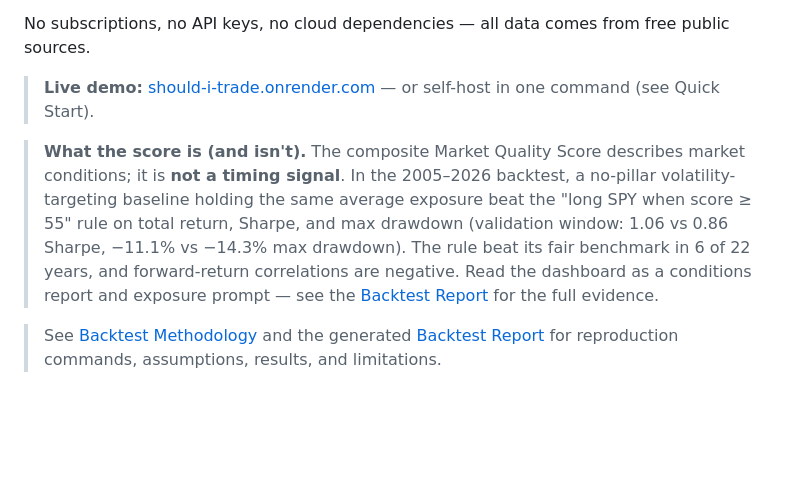
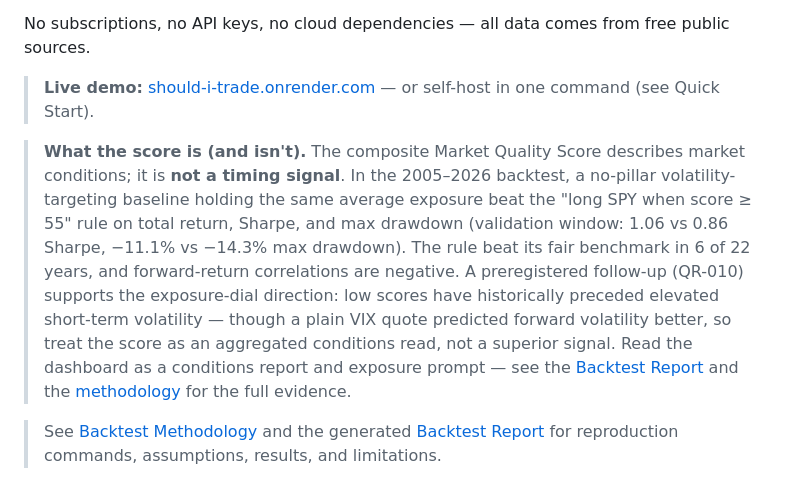
Before and after one commit to Nabulizi/should-i-trade, a Markdown page: README.md, the part around the change. Rendered like a GitHub page; blank space fills up the shorter version.

```diff
--- a/README.md
+++ b/README.md
@@ -8,7 +8,7 @@ No subscriptions, no API keys, no cloud dependencies — all data comes from fre
 
 > **Live demo:** [should-i-trade.onrender.com](https://should-i-trade.onrender.com) — or self-host in one command (see Quick Start).
 
-> **What the score is (and isn't).** The composite Market Quality Score describes market conditions; it is **not a timing signal**. In the 2005–2026 backtest, a no-pillar volatility-targeting baseline holding the same average exposure beat the "long SPY when score ≥ 55" rule on total return, Sharpe, and max drawdown (validation window: 1.06 vs 0.86 Sharpe, −11.1% vs −14.3% max drawdown). The rule beat its fair benchmark in 6 of 22 years, and forward-return correlations are negative. Read the dashboard as a conditions report and exposure prompt — see the [Backtest Report](docs/backtest-report.md) for the full evidence.
+> **What the score is (and isn't).** The composite Market Quality Score describes market conditions; it is **not a timing signal**. In the 2005–2026 backtest, a no-pillar volatility-targeting baseline holding the same average exposure beat the "long SPY when score ≥ 55" rule on total return, Sharpe, and max drawdown (validation window: 1.06 vs 0.86 Sharpe, −11.1% vs −14.3% max drawdown). The rule beat its fair benchmark in 6 of 22 years, and forward-return correlations are negative. A preregistered follow-up (QR-010) supports the exposure-dial direction: low scores have historically preceded elevated short-term volatility — though a plain VIX quote predicted forward volatility better, so treat the score as an aggregated conditions read, not a superior signal. Read the dashboard as a conditions report and exposure prompt — see the [Backtest Report](docs/backtest-report.md) and the [methodology](docs/backtest-methodology.md) for the full evidence.
 
 > See [Backtest Methodology](docs/backtest-methodology.md) and the generated [Backtest Report](docs/backtest-report.md) for reproduction commands, assumptions, results, and limitations.
 
```
Also changed, not shown: docs/backtest-methodology.md (+13 -0 lines).
